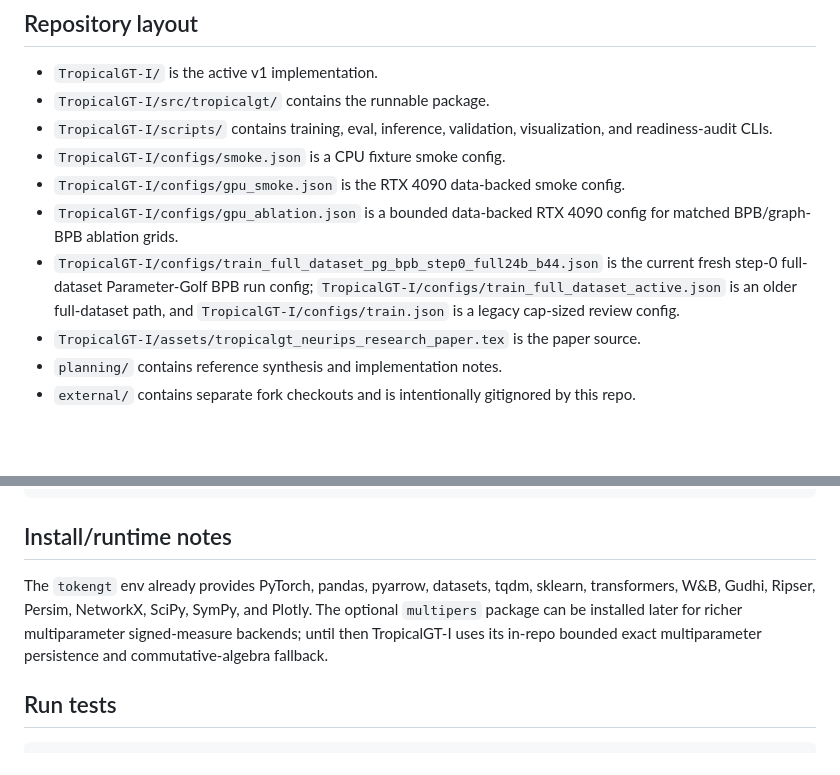
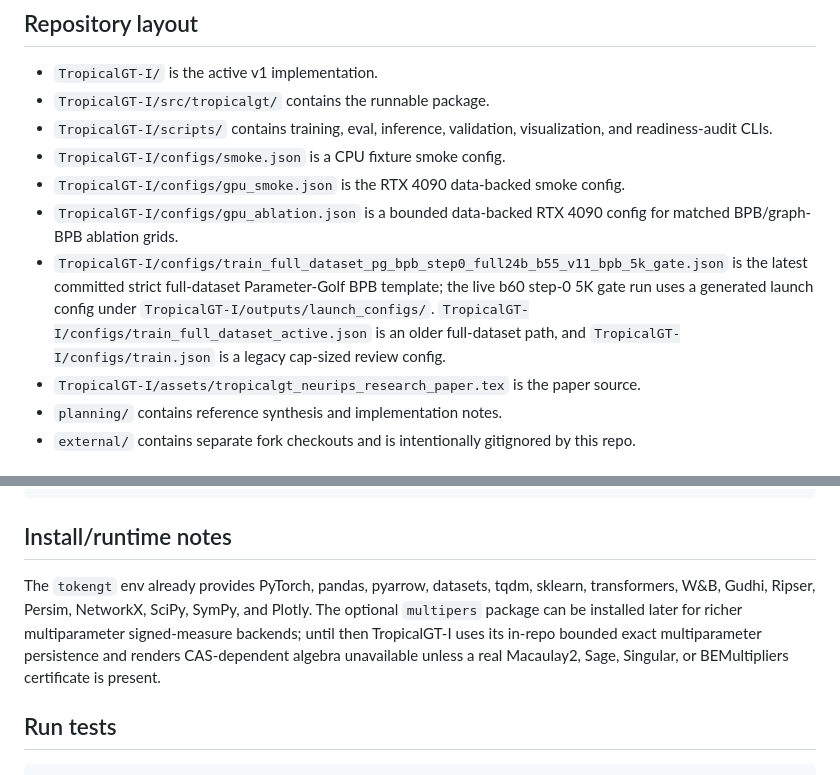
Before and after one commit to amelie-iska/TropicalGT, a Markdown page: README.md, 2 parts joined by grey strips. Rendered like a GitHub page; blank space fills up the shorter version.

```diff
--- a/README.md
+++ b/README.md
@@ -21,7 +21,7 @@ TropicalGT develops reasoning agents that use tropical geometry in transformer e
 - `TropicalGT-I/configs/smoke.json` is a CPU fixture smoke config.
 - `TropicalGT-I/configs/gpu_smoke.json` is the RTX 4090 data-backed smoke config.
 - `TropicalGT-I/configs/gpu_ablation.json` is a bounded data-backed RTX 4090 config for matched BPB/graph-BPB ablation grids.
-- `TropicalGT-I/configs/train_full_dataset_pg_bpb_step0_full24b_b44.json` is the current fresh step-0 full-dataset Parameter-Golf BPB run config; `TropicalGT-I/configs/train_full_dataset_active.json` is an older full-dataset path, and `TropicalGT-I/configs/train.json` is a legacy cap-sized review config.
+- `TropicalGT-I/configs/train_full_dataset_pg_bpb_step0_full24b_b55_v11_bpb_5k_gate.json` is the latest committed strict full-dataset Parameter-Golf BPB template; the live b60 step-0 5K gate run uses a generated launch config under `TropicalGT-I/outputs/launch_configs/`. `TropicalGT-I/configs/train_full_dataset_active.json` is an older full-dataset path, and `TropicalGT-I/configs/train.json` is a legacy cap-sized review config.
 - `TropicalGT-I/assets/tropicalgt_neurips_research_paper.tex` is the paper source.
 - `planning/` contains reference synthesis and implementation notes.
 - `external/` contains separate fork checkouts and is intentionally gitignored by this repo.
@@ -84,7 +84,7 @@ TropicalGT-I/scripts/validate_tropicalgt_i.py \
 
 ## Install/runtime notes
 
-The `tokengt` env already provides PyTorch, pandas, pyarrow, datasets, tqdm, sklearn, transformers, W&B, Gudhi, Ripser, Persim, NetworkX, SciPy, SymPy, and Plotly. The optional `multipers` package can be installed later for richer multiparameter signed-measure backends; until then TropicalGT-I uses its in-repo bounded exact multiparameter persistence and commutative-algebra fallback.
+The `tokengt` env already provides PyTorch, pandas, pyarrow, datasets, tqdm, sklearn, transformers, W&B, Gudhi, Ripser, Persim, NetworkX, SciPy, SymPy, and Plotly. The optional `multipers` package can be installed later for richer multiparameter signed-measure backends; until then TropicalGT-I uses its in-repo bounded exact multiparameter persistence and renders CAS-dependent algebra unavailable unless a real Macaulay2, Sage, Singular, or BEMultipliers certificate is present.
 
 ## Run tests
 
```
Also changed, not shown: other parts of README.md (+37 -25 lines), planning/tropicalgt_i_sequential_repair_queue_2026-06-14.md (+9 -1 lines).
